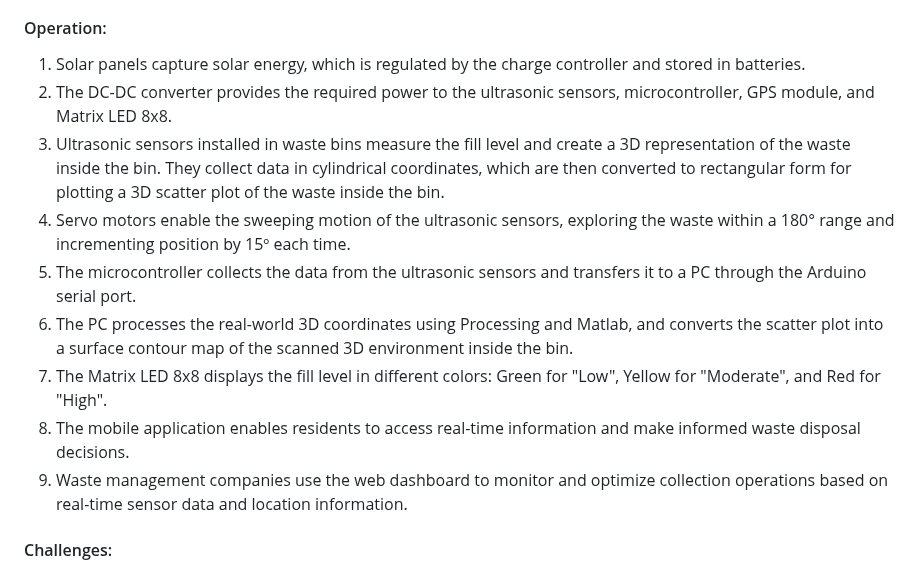
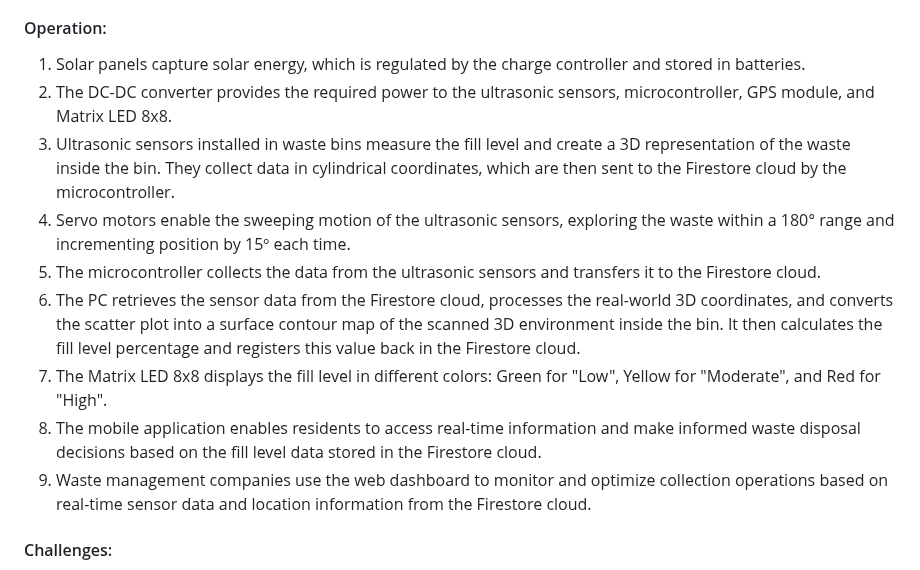
Before and after one commit to jmbmartins/IntelligentWasteManagementSystem, a Markdown page: README.md, the part around the change. Drawn GitHub-style.

```diff
--- a/README.md
+++ b/README.md
@@ -25,15 +25,15 @@ Proposed Solution: Development of an Intelligent Waste Management System that ut
 
 #### Operation:
 
-1. Solar panels capture solar energy, which is regulated by the charge controller and stored in batteries.
-2. The DC-DC converter provides the required power to the ultrasonic sensors, microcontroller, GPS module, and Matrix LED 8x8.
-3. Ultrasonic sensors installed in waste bins measure the fill level and create a 3D representation of the waste inside the bin. They collect data in cylindrical coordinates, which are then converted to rectangular form for plotting a 3D scatter plot of the waste inside the bin.
-4. Servo motors enable the sweeping motion of the ultrasonic sensors, exploring the waste within a 180° range and incrementing position by 15º each time.
-5. The microcontroller collects the data from the ultrasonic sensors and transfers it to a PC through the Arduino serial port.
-6. The PC processes the real-world 3D coordinates using Processing and Matlab, and converts the scatter plot into a surface contour map of the scanned 3D environment inside the bin.
-7. The Matrix LED 8x8 displays the fill level in different colors: Green for "Low", Yellow for "Moderate", and Red for "High".
-8. The mobile application enables residents to access real-time information and make informed waste disposal decisions.
-9. Waste management companies use the web dashboard to monitor and optimize collection operations based on real-time sensor data and location information.
+1.  Solar panels capture solar energy, which is regulated by the charge controller and stored in batteries.
+2.  The DC-DC converter provides the required power to the ultrasonic sensors, microcontroller, GPS module, and Matrix LED 8x8.
+3.  Ultrasonic sensors installed in waste bins measure the fill level and create a 3D representation of the waste inside the bin. They collect data in cylindrical coordinates, which are then sent to the Firestore cloud by the microcontroller.
+4.  Servo motors enable the sweeping motion of the ultrasonic sensors, exploring the waste within a 180° range and incrementing position by 15º each time.
+5.  The microcontroller collects the data from the ultrasonic sensors and transfers it to the Firestore cloud.
+6.  The PC retrieves the sensor data from the Firestore cloud, processes the real-world 3D coordinates, and converts the scatter plot into a surface contour map of the scanned 3D environment inside the bin. It then calculates the fill level percentage and registers this value back in the Firestore cloud.
+7.  The Matrix LED 8x8 displays the fill level in different colors: Green for "Low", Yellow for "Moderate", and Red for "High".
+8.  The mobile application enables residents to access real-time information and make informed waste disposal decisions based on the fill level data stored in the Firestore cloud.
+9.  Waste management companies use the web dashboard to monitor and optimize collection operations based on real-time sensor data and location information from the Firestore cloud.
 
 #### Challenges:
 
```
